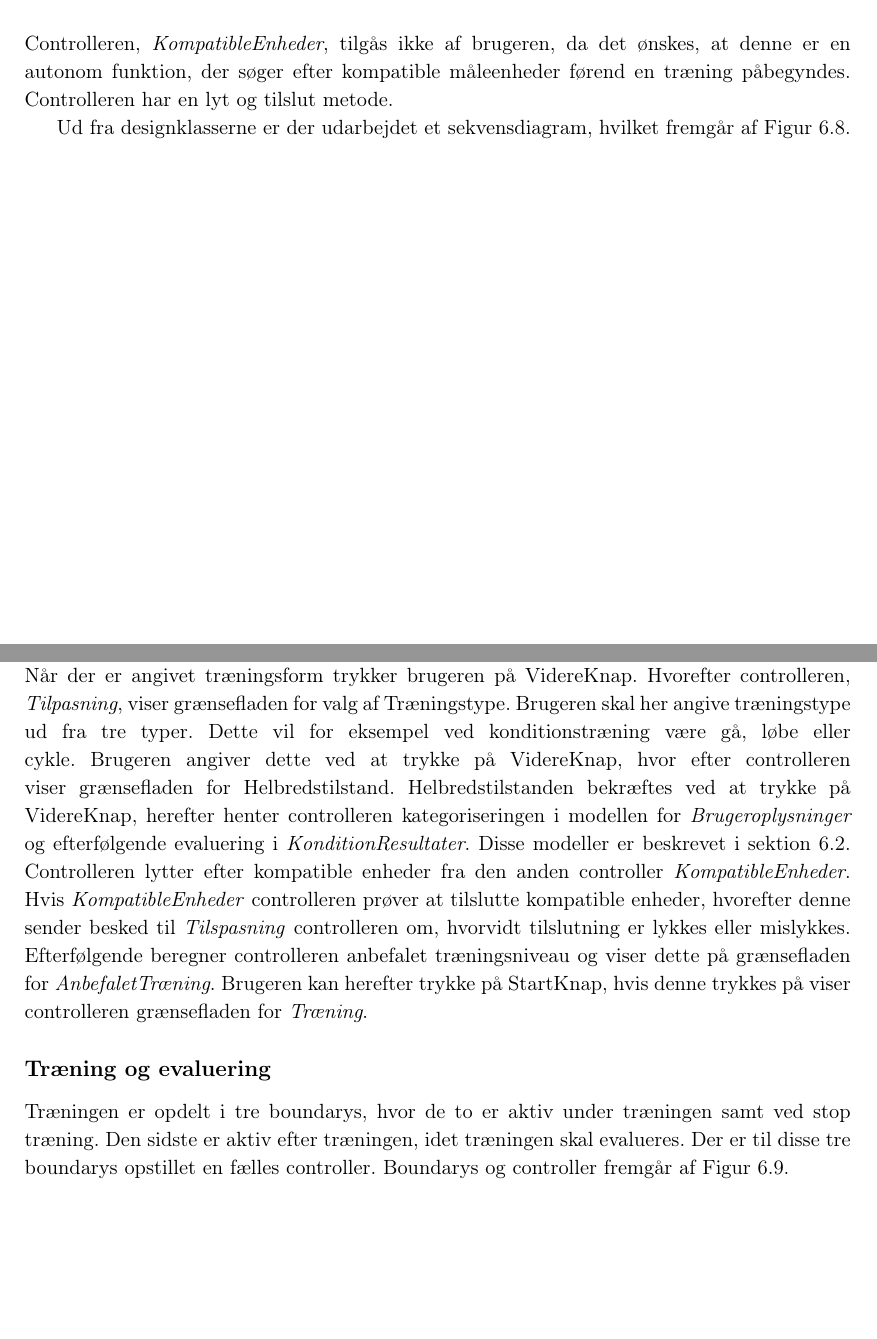
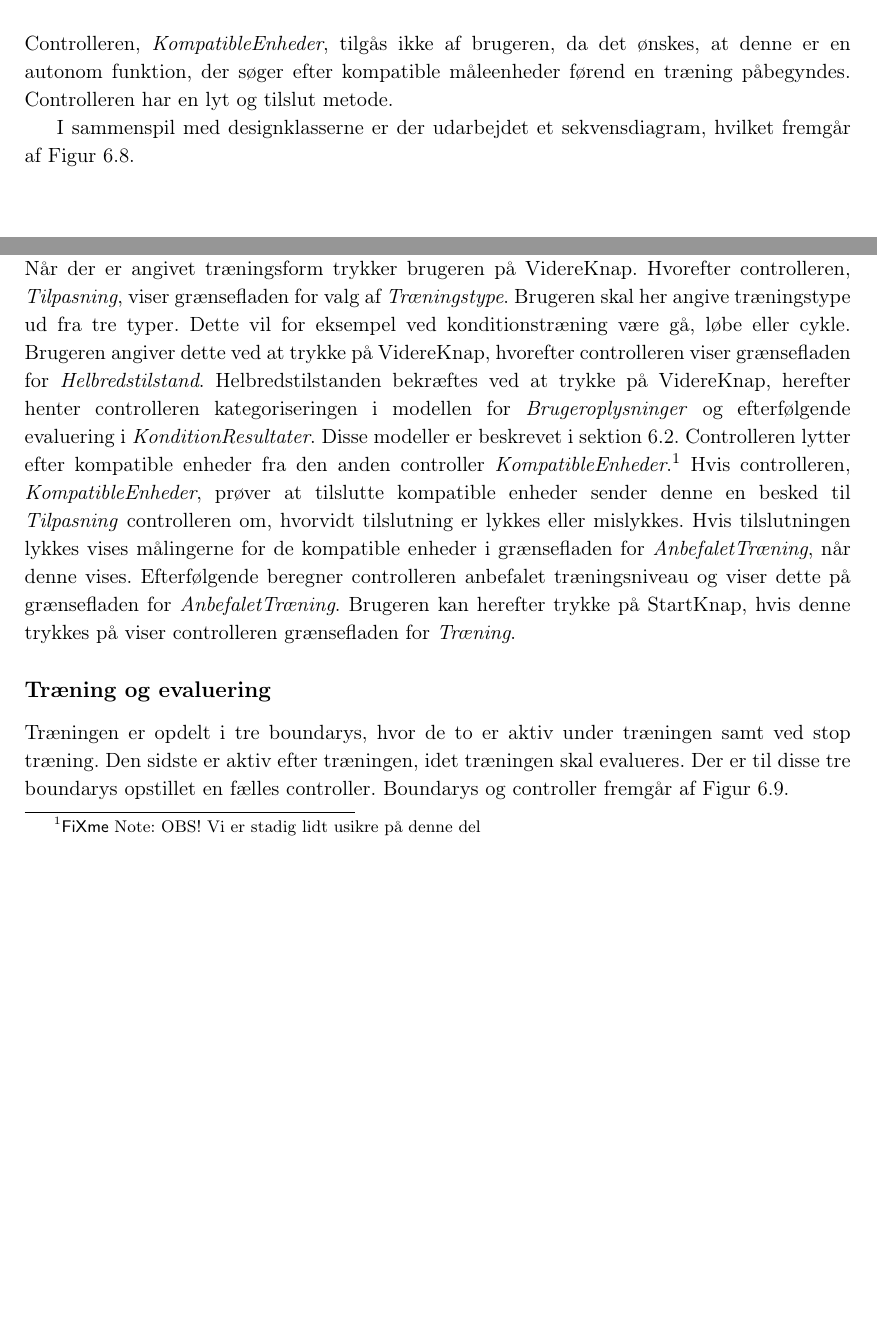
Before and after one commit to mariakroustrup/ST6, a LaTeX book (main.tex, which reads rapportAfsnit/eProblemloesning/Design/MVCTilpasning.tex): two parts of pages 44 and 45 of 58, joined at a grey line, cut so that both start at the same text, the shorter picture padded with empty space. Compiled offline with pdfLaTeX; a LaTeX package or settings file that is missing is left out.

Commit message:
tilpasning

```diff
--- a/rapportAfsnit/eProblemloesning/Design/MVCTilpasning.tex
+++ b/rapportAfsnit/eProblemloesning/Design/MVCTilpasning.tex
@@ -25,7 +25,7 @@ Da det for brugeren skal være muligt at tilkoble kompatible enheder, forekommer
 \noindent
 Controlleren, \textit{KompatibleEnheder}, tilgås ikke af brugeren, da det ønskes, at denne er en autonom funktion, der søger efter kompatible måleenheder førend en træning påbegyndes. Controlleren har en lyt og tilslut metode.
 
-Ud fra designklasserne er der udarbejdet et sekvensdiagram, hvilket fremgår af \autoref{fig:SEKTilpasning}.
+I sammenspil med designklasserne er der udarbejdet et sekvensdiagram, hvilket fremgår af \autoref{fig:SEKTilpasning}.
 
 \begin{figure} [H]
 \centering
@@ -35,5 +35,5 @@ Ud fra designklasserne er der udarbejdet et sekvensdiagram, hvilket fremgår af
 \end{figure}
 
 \noindent
-Den første grænseflade som vises er \textit{Træningsform}. Denne grænseflade indeholder et tekstfelt, der beskriver, hvad brugeren skal angive. Dertil er der opstillet en TræningsformsKnap, hvor brugeren kan vælge mellem konditionstræning, styrketræning eller vejrtrækningsøvelser. Når der er angivet træningsform trykker brugeren på VidereKnap. Hvorefter controlleren, \textit{Tilpasning}, viser grænsefladen for valg af Træningstype. Brugeren skal her angive træningstype ud fra tre typer. Dette vil for eksempel ved konditionstræning være gå, løbe eller cykle. Brugeren angiver dette ved at trykke på VidereKnap, hvor efter controlleren viser grænsefladen for Helbredstilstand. Helbredstilstanden bekræftes ved at trykke på VidereKnap, herefter henter controlleren kategoriseringen i modellen for \textit{Brugeroplysninger} og efterfølgende evaluering i \textit{KonditionResultater}. Disse modeller er beskrevet i \autoref{sec:entity}.
-Controlleren lytter efter kompatible enheder fra den anden controller \textit{KompatibleEnheder}. Hvis \textit{KompatibleEnheder} controlleren prøver at tilslutte kompatible enheder, hvorefter denne sender besked til \textit{Tilspasning} controlleren om, hvorvidt tilslutning er lykkes eller mislykkes. Efterfølgende beregner controlleren anbefalet træningsniveau og viser dette på grænsefladen for \textit{AnbefaletTræning}. Brugeren kan herefter trykke på StartKnap, hvis denne trykkes på viser controlleren grænsefladen for \textit{Træning}.
+Den første grænseflade som vises er \textit{Træningsform}. Denne grænseflade indeholder et tekstfelt, der beskriver, hvad brugeren skal angive. Dertil er der opstillet en TræningsformsKnap, hvor brugeren kan vælge mellem konditionstræning, styrketræning eller vejrtrækningsøvelser. Når der er angivet træningsform trykker brugeren på VidereKnap. Hvorefter controlleren, \textit{Tilpasning}, viser grænsefladen for valg af \textit{Træningstype}. Brugeren skal her angive træningstype ud fra tre typer. Dette vil for eksempel ved konditionstræning være gå, løbe eller cykle. Brugeren angiver dette ved at trykke på VidereKnap, hvorefter controlleren viser grænsefladen for \textit{Helbredstilstand}. Helbredstilstanden bekræftes ved at trykke på VidereKnap, herefter henter controlleren kategoriseringen i modellen for \textit{Brugeroplysninger} og efterfølgende evaluering i \textit{KonditionResultater}. Disse modeller er beskrevet i \autoref{sec:entity}.
+Controlleren lytter efter kompatible enheder fra den anden controller \textit{KompatibleEnheder}.\fxnote{OBS! Vi er stadig lidt usikre på denne del} Hvis controlleren, \textit{KompatibleEnheder}, prøver at tilslutte kompatible enheder sender denne en besked til \textit{Tilpasning} controlleren om, hvorvidt tilslutning er lykkes eller mislykkes. Hvis tilslutningen lykkes vises målingerne for de kompatible enheder i grænsefladen for \textit{AnbefaletTræning}, når denne vises. Efterfølgende beregner controlleren anbefalet træningsniveau og viser dette på grænsefladen for \textit{AnbefaletTræning}. Brugeren kan herefter trykke på StartKnap, hvis denne trykkes på viser controlleren grænsefladen for \textit{Træning}.
```
